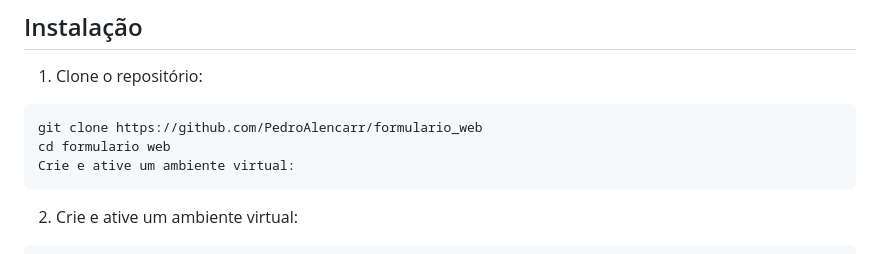
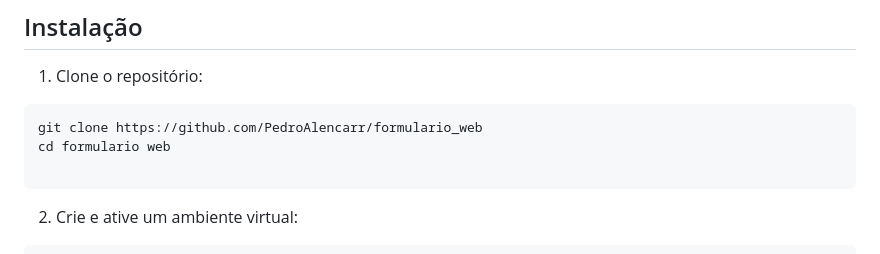
Before and after one commit to PedroAlencarr/formulario_web, a Markdown page: README.md, the part around the change. Rendered like a GitHub page.

Commit message:
minor fix in READMINE

````diff
--- a/README.md
+++ b/README.md
@@ -19,7 +19,7 @@ Este projeto é uma aplicação web que utiliza Flask para servir um frontend di
 ```bash
 git clone https://github.com/PedroAlencarr/formulario_web
 cd formulario web
-Crie e ative um ambiente virtual:
+
 ```
 2. Crie e ative um ambiente virtual:
 ```bash
````
